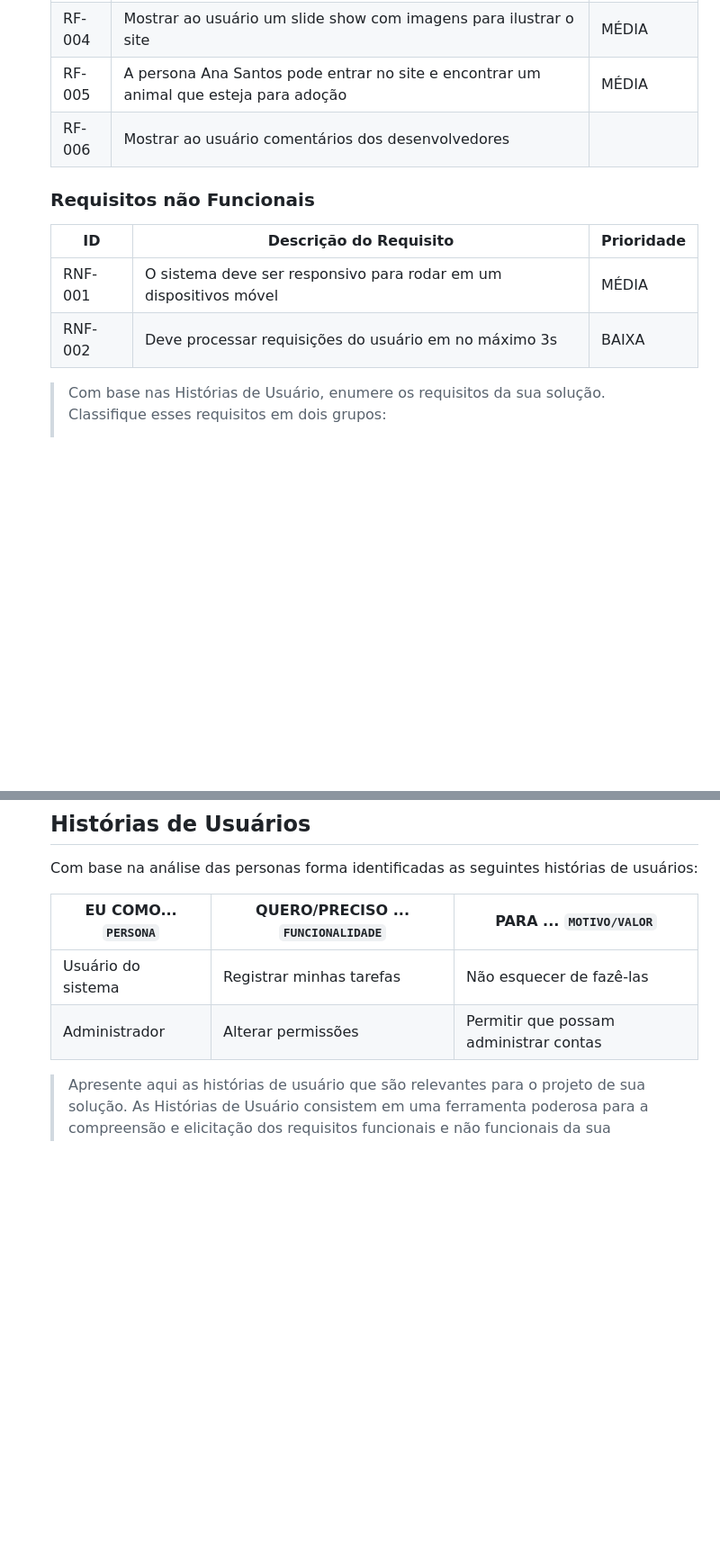
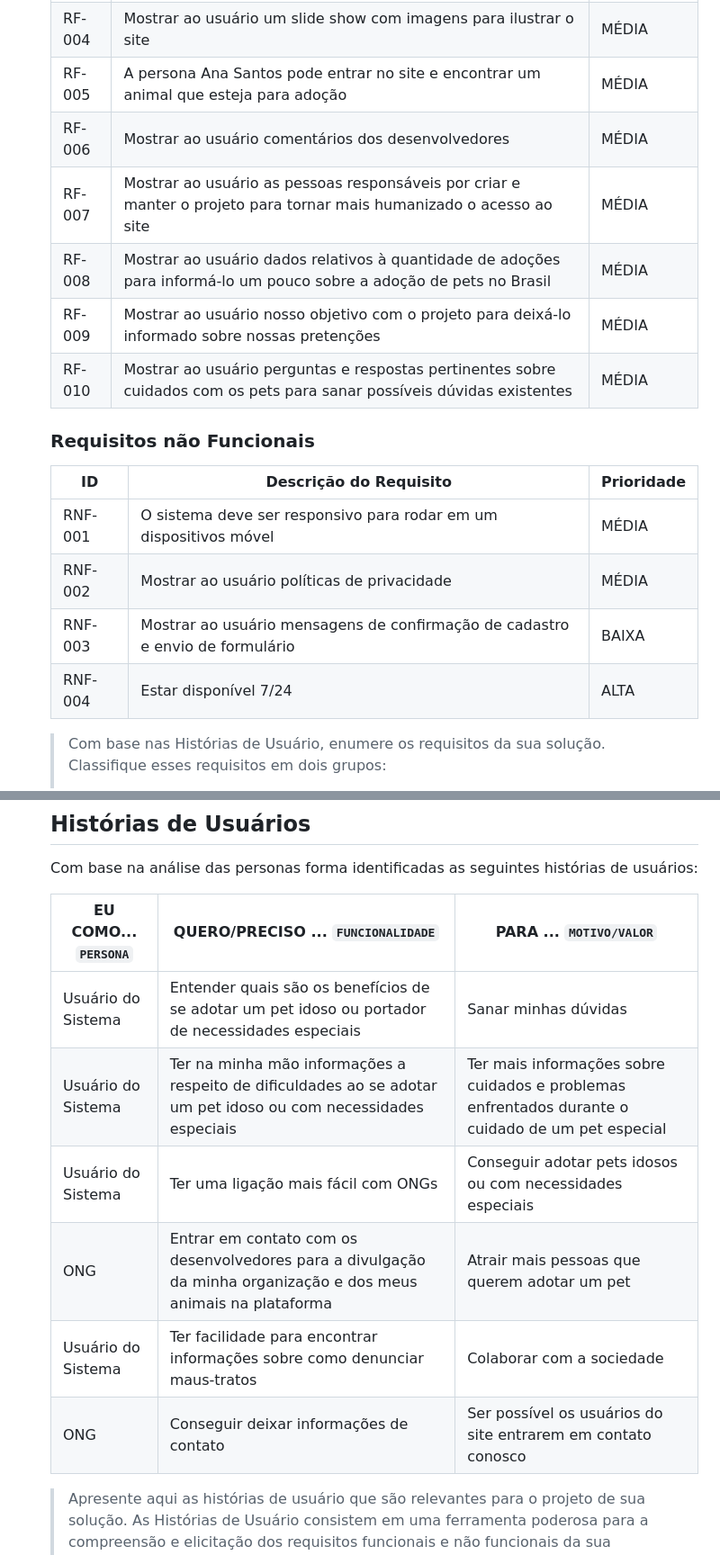
Before and after one commit to ICEI-PUC-Minas-PCO-SI/pco-si-2024-1-tiaw-buscapet, a Markdown page: docs/02 - relatório técnico/Relatorio Tecnico - TEMPLATE.md, 2 parts joined by grey strips. Shown at 90% size. GitHub-like rendering; blank space fills up the shorter version.

```diff
--- a/docs/02 - relatório técnico/Relatorio Tecnico - TEMPLATE.md
+++ b/docs/02 - relatório técnico/Relatorio Tecnico - TEMPLATE.md
@@ -257,7 +257,11 @@ As tabelas que se seguem apresentam os requisitos funcionais e não funcionais q
 |RF-003| Permitir ao usuário ser direcionado ao site de uma determinada ONG caso ele deseja adotar um animal | ALTA
 |RF-004| Mostrar ao usuário um slide show com imagens para ilustrar o site | MÉDIA |
 |RF-005| A persona Ana Santos pode entrar no site e encontrar um animal que esteja para adoção | MÉDIA |
-|RF-006| Mostrar ao usuário comentários dos desenvolvedores
+|RF-006| Mostrar ao usuário comentários dos desenvolvedores | MÉDIA |
+|RF-007| Mostrar ao usuário as pessoas responsáveis por criar e manter o projeto para tornar mais humanizado o acesso ao site | MÉDIA |
+|RF-008| Mostrar ao usuário dados relativos à quantidade de adoções para informá-lo um pouco sobre a adoção de pets no Brasil | MÉDIA |
+|RF-009| Mostrar ao usuário nosso objetivo com o projeto para deixá-lo informado sobre nossas pretenções | MÉDIA |
+|RF-010| Mostrar ao usuário perguntas e respostas pertinentes sobre cuidados com os pets para sanar possíveis dúvidas existentes | MÉDIA |
 
 
 ### Requisitos não Funcionais
@@ -265,7 +269,9 @@ As tabelas que se seguem apresentam os requisitos funcionais e não funcionais q
 |ID     | Descrição do Requisito  |Prioridade |
 |-------|-------------------------|----|
 |RNF-001| O sistema deve ser responsivo para rodar em um dispositivos móvel | MÉDIA |
-|RNF-002| Deve processar requisições do usuário em no máximo 3s |  BAIXA |
+|RNF-002| Mostrar ao usuário políticas de privacidade | MÉDIA |
+|RNF-003| Mostrar ao usuário mensagens de confirmação de cadastro e envio de formulário | BAIXA |
+|RNF-004| Estar disponível 7/24 | ALTA |
 
 > Com base nas Histórias de Usuário, enumere os requisitos da sua
 > solução. Classifique esses requisitos em dois grupos:
@@ -678,8 +684,12 @@ Com base na análise das personas forma identificadas as seguintes histórias de
 
 |EU COMO... `PERSONA`| QUERO/PRECISO ... `FUNCIONALIDADE` |PARA ... `MOTIVO/VALOR`                 |
 |--------------------|------------------------------------|----------------------------------------|
-|Usuário do sistema  | Registrar minhas tarefas           | Não esquecer de fazê-las               |
-|Administrador       | Alterar permissões                 | Permitir que possam administrar contas |
+|Usuário do Sistema | Entender quais são os benefícios de se adotar um pet idoso ou portador de necessidades especiais | Sanar minhas dúvidas |
+|Usuário do Sistema | Ter na minha mão informações a respeito de dificuldades ao se adotar um pet idoso ou com necessidades especiais | Ter mais informações sobre cuidados e problemas enfrentados durante o cuidado de um pet especial |
+| Usuário do Sistema | Ter uma ligação mais fácil com ONGs | Conseguir adotar pets idosos ou com necessidades especiais |
+| ONG | Entrar em contato com os desenvolvedores para a divulgação da minha organização e dos meus animais na plataforma | Atrair mais pessoas que querem adotar um pet |
+| Usuário do Sistema | Ter facilidade para encontrar informações sobre como denunciar maus-tratos | Colaborar com a sociedade |
+| ONG | Conseguir deixar informações de contato | Ser possível os usuários do site entrarem em contato conosco |
 
 > Apresente aqui as histórias de usuário que são relevantes para o
 > projeto de sua solução. As Histórias de Usuário consistem em uma
```
Also changed, not shown: other parts of docs/02 - relatório técnico/Relatorio Tecnico - TEMPLATE.md (+13 -3 lines).
